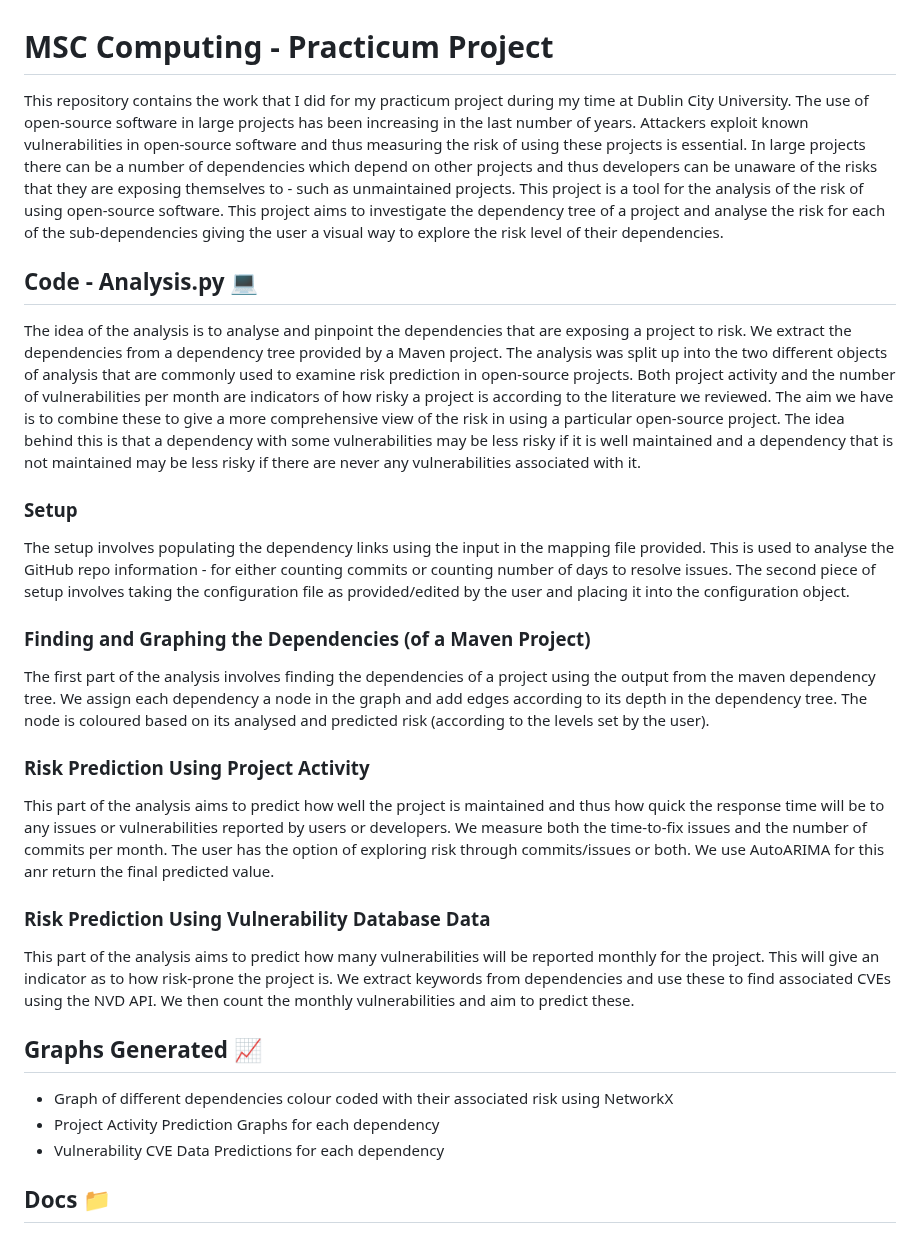
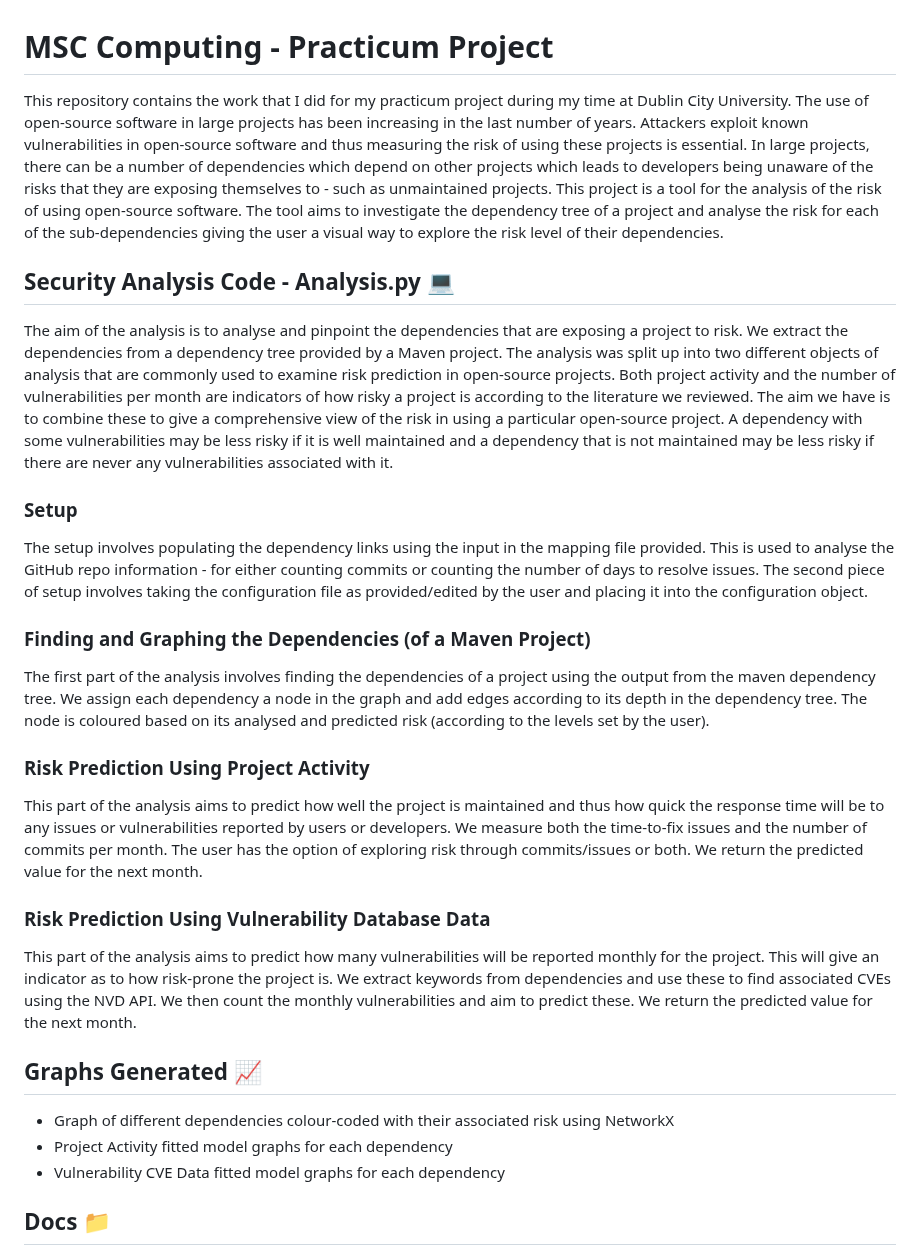
Before and after one commit to rnibhriain/practicum-code, a Markdown page: README.md, the part around one of its changes. Rendered like a GitHub page.

```diff
--- a/README.md
+++ b/README.md
@@ -1,14 +1,14 @@
 # MSC Computing - Practicum Project
 
-This repository contains the work that I did for my practicum project during my time at Dublin City University. The use of open-source software in large projects has been increasing in the last number of years. Attackers exploit known vulnerabilities in open-source software and thus measuring the risk of using these projects is essential. In large projects there can be a number of dependencies which depend on other projects and thus developers can be unaware of the risks that they are exposing themselves to - such as unmaintained projects. This project is a tool for the analysis of the risk of using open-source software. This project aims to investigate the dependency tree of a project and analyse the risk for each of the sub-dependencies giving the user a visual way to explore the risk level of their dependencies.
+This repository contains the work that I did for my practicum project during my time at Dublin City University. The use of open-source software in large projects has been increasing in the last number of years. Attackers exploit known vulnerabilities in open-source software and thus measuring the risk of using these projects is essential. In large projects, there can be a number of dependencies which depend on other projects which leads to developers being unaware of the risks that they are exposing themselves to - such as unmaintained projects. This project is a tool for the analysis of the risk of using open-source software. The tool aims to investigate the dependency tree of a project and analyse the risk for each of the sub-dependencies giving the user a visual way to explore the risk level of their dependencies.
 
-## Code - Analysis.py 💻
+## Security Analysis Code - Analysis.py 💻
 
-The idea of the analysis is to analyse and pinpoint the dependencies that are exposing a project to risk. We extract the dependencies from a dependency tree provided by a Maven project. The analysis was split up into the two different objects of analysis that are commonly used to examine risk prediction in open-source projects. Both project activity and the number of vulnerabilities per month are indicators of how risky a project is according to the literature we reviewed. The aim we have is to combine these to give a more comprehensive view of the risk in using a particular open-source project. The idea behind this is that a dependency with some vulnerabilities may be less risky if it is well maintained and a dependency that is not maintained may be less risky if there are never any vulnerabilities associated with it.
+The aim of the analysis is to analyse and pinpoint the dependencies that are exposing a project to risk. We extract the dependencies from a dependency tree provided by a Maven project. The analysis was split up into two different objects of analysis that are commonly used to examine risk prediction in open-source projects. Both project activity and the number of vulnerabilities per month are indicators of how risky a project is according to the literature we reviewed. The aim we have is to combine these to give a comprehensive view of the risk in using a particular open-source project. A dependency with some vulnerabilities may be less risky if it is well maintained and a dependency that is not maintained may be less risky if there are never any vulnerabilities associated with it.
 
 ### Setup
 
-The setup involves populating the dependency links using the input in the mapping file provided. This is used to analyse the GitHub repo information - for either counting commits or counting number of days to resolve issues. The second piece of setup involves taking the configuration file as provided/edited by the user and placing it into the configuration object.
+The setup involves populating the dependency links using the input in the mapping file provided. This is used to analyse the GitHub repo information - for either counting commits or counting the number of days to resolve issues. The second piece of setup involves taking the configuration file as provided/edited by the user and placing it into the configuration object.
 
 ### Finding and Graphing the Dependencies (of a Maven Project)
 
@@ -16,17 +16,17 @@ The first part of the analysis involves finding the dependencies of a project us
 
 ### Risk Prediction Using Project Activity
 
-This part of the analysis aims to predict how well the project is maintained and thus how quick the response time will be to any issues or vulnerabilities reported by users or developers. We measure both the time-to-fix issues and the number of commits per month. The user has the option of exploring risk through commits/issues or both. We use AutoARIMA for this anr return the final predicted value.
+This part of the analysis aims to predict how well the project is maintained and thus how quick the response time will be to any issues or vulnerabilities reported by users or developers. We measure both the time-to-fix issues and the number of commits per month. The user has the option of exploring risk through commits/issues or both. We return the predicted value for the next month.
 
 ### Risk Prediction Using Vulnerability Database Data
 
-This part of the analysis aims to predict how many vulnerabilities will be reported monthly for the project. This will give an indicator as to how risk-prone the project is. We extract keywords from dependencies and use these to find associated CVEs using the NVD API. We then count the monthly vulnerabilities and aim to predict these.
+This part of the analysis aims to predict how many vulnerabilities will be reported monthly for the project. This will give an indicator as to how risk-prone the project is. We extract keywords from dependencies and use these to find associated CVEs using the NVD API. We then count the monthly vulnerabilities and aim to predict these. We return the predicted value for the next month.
 
 ## Graphs Generated 📈
 
-- Graph of different dependencies colour coded with their associated risk using NetworkX
-- Project Activity Prediction Graphs for each dependency
-- Vulnerability CVE Data Predictions for each dependency
+- Graph of different dependencies colour-coded with their associated risk using NetworkX
+- Project Activity fitted model graphs for each dependency
+- Vulnerability CVE Data fitted model graphs for each dependency
 
 ## Docs 📁
 
```
Also changed, not shown: other parts of README.md (+5 -5 lines).
